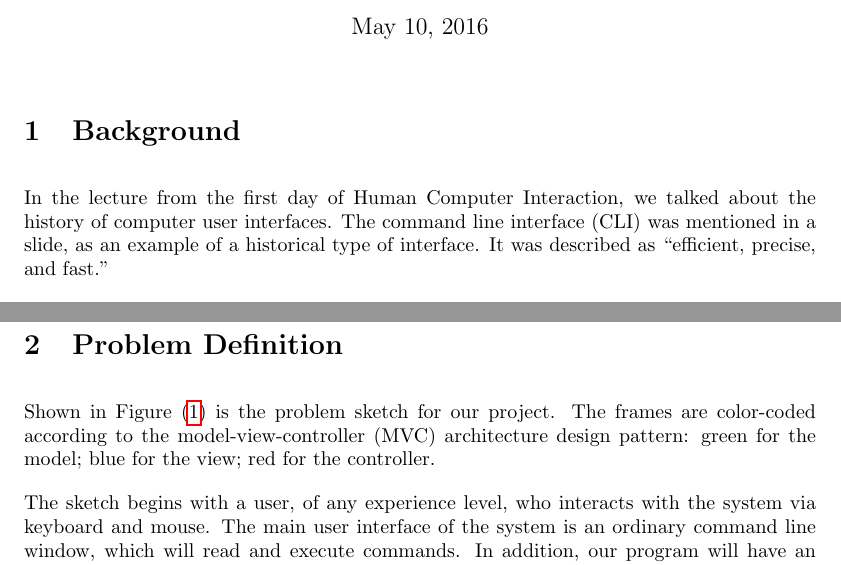
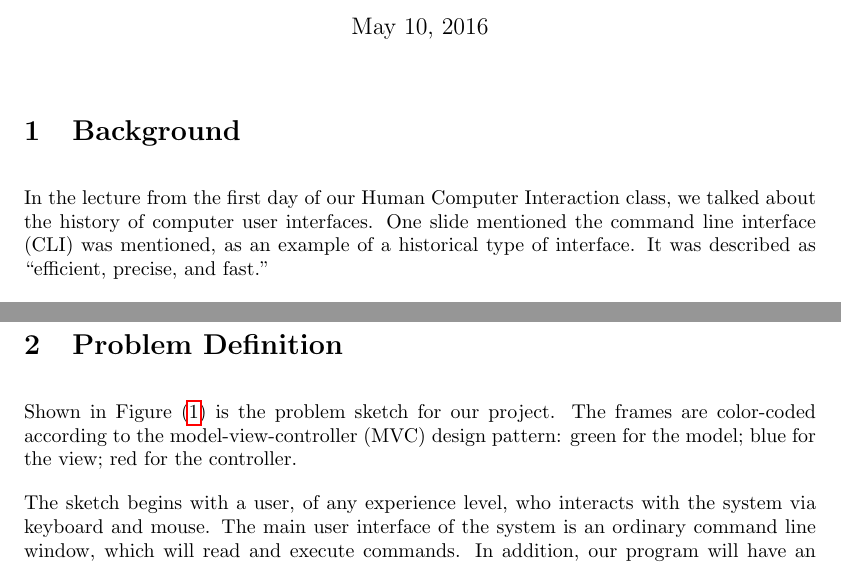
Before and after one commit to izzycecil/terminal_fever, a LaTeX document (doc/documentation.tex, which reads doc/background.tex, doc/problem.tex): two parts of page 1 of 30 before the commit and two parts of page 1 of 31 after it, joined at a grey line, cut so that both start at the same text. Compiled offline with pdfLaTeX.

```diff
--- a/doc/background.tex
+++ b/doc/background.tex
@@ -1,6 +1,6 @@
-In the lecture from the first day of Human Computer Interaction, we talked about
-the history of computer user interfaces. The command line interface (CLI) was
-mentioned in a slide, as an example of a historical type of interface. It was
-described as ``efficient, precise, and fast.''
+In the lecture from the first day of our Human Computer Interaction class, we
+talked about the history of computer user interfaces. One slide mentioned the
+command line interface (CLI) was mentioned, as an example of a historical type
+of interface. It was described as ``efficient, precise, and fast.''
 
 Unfortunately, this advanced interface has gained its power at the expense of
--- a/doc/problem.tex
+++ b/doc/problem.tex
@@ -6,8 +6,8 @@
 \end{figure}
 
 Shown in Figure (\ref{fig:sketch}) is the problem sketch for our project. The
-frames are color-coded according to the model-view-controller (MVC) architecture
-design pattern: green for the model; blue for the view; red for the controller.
+frames are color-coded according to the model-view-controller (MVC) design
+pattern: green for the model; blue for the view; red for the controller.
 
 The sketch begins with a user, of any experience level, who interacts with the
 system via keyboard and mouse. The main user interface of the system is an
```
Also changed, not shown: doc/existing_systems.tex (+11 -10 lines), doc/task_nav.tex (+1 -1 lines), doc/background.tex (4 more changed lines), doc/problem.tex (4 more changed lines).
